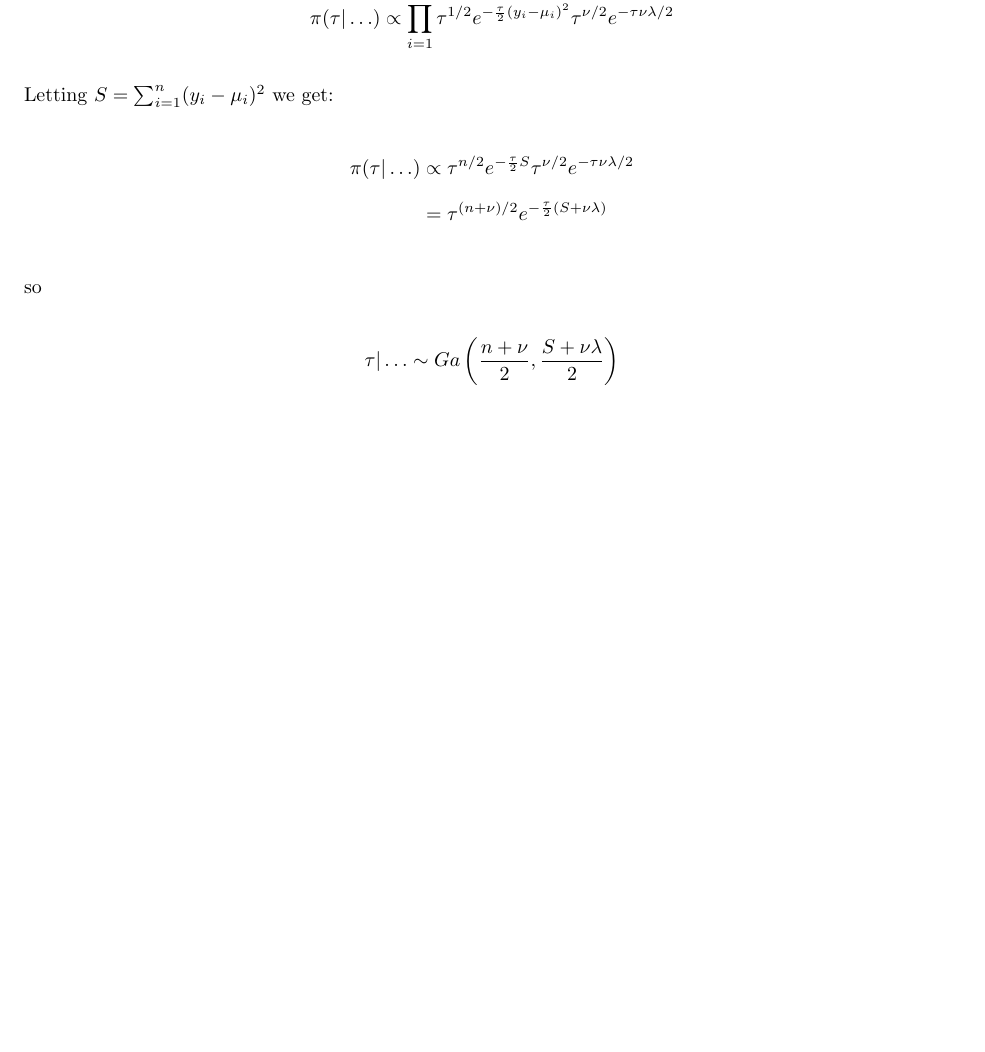
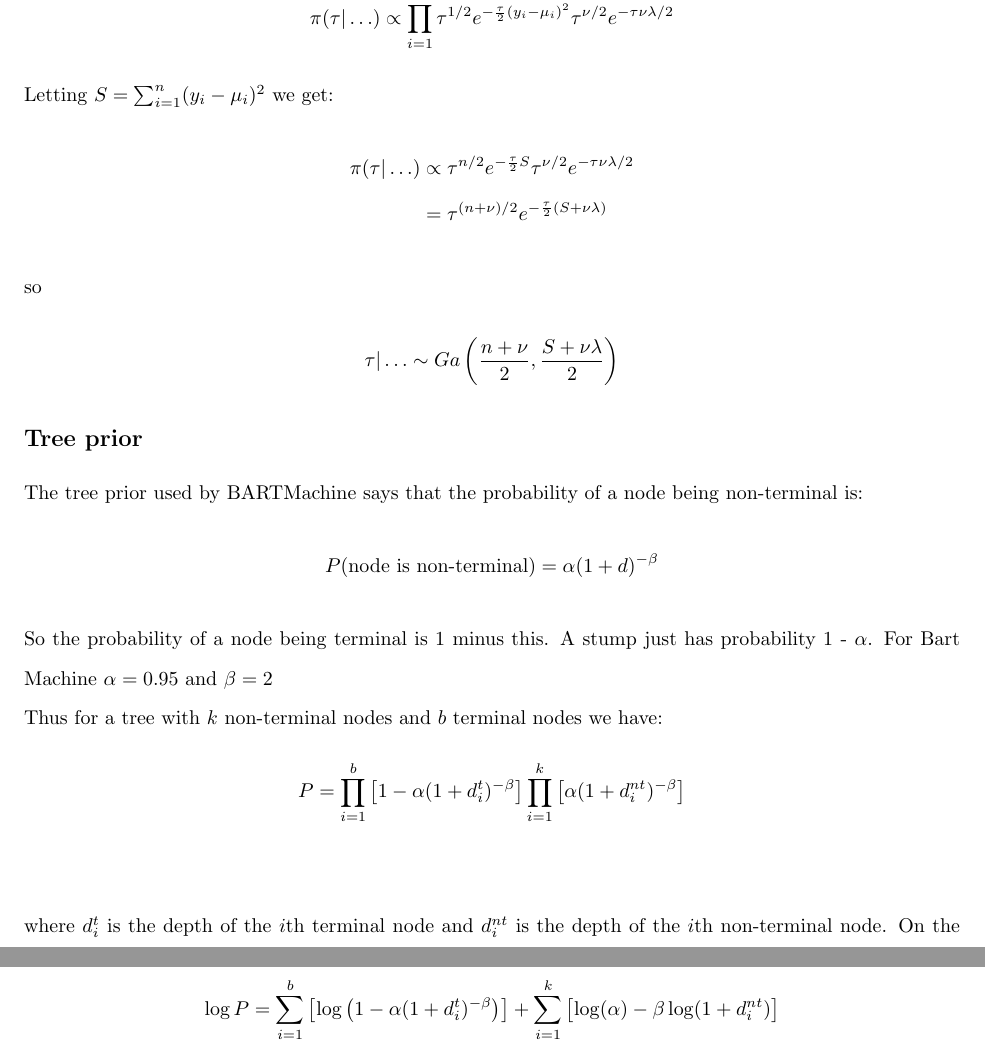
Before and after one commit to andrewcparnell/rBART, a LaTeX document (maths_dec17/Maths_Dec17.tex): part of page 4 of 4 before the commit and two parts of pages 4 and 5 of 5 after it, the two joined at a grey line, cut so that both start at the same text, the shorter picture padded with empty space. Compiled offline with pdfLaTeX.

Commit message:
Updated maths and got tree prior correct

```diff
--- a/maths_dec17/Maths_Dec17.tex
+++ b/maths_dec17/Maths_Dec17.tex
@@ -113,4 +113,23 @@ so
 \begin{align*}
 \tau | \ldots \sim Ga \left( \frac{n + \nu}{2}, \frac{S + \nu \lambda}{2} \right)
 \end{align*}
+
+\subsection*{Tree prior}
+
+The tree prior used by BARTMachine says that the probability of a node being non-terminal is:
+\begin{align*}
+P(\mbox{node is non-terminal}) &= \alpha (1 + d)^{-\beta}
+\end{align*}
+So the probability of a node being terminal is 1 minus this. A stump just has probability 1 - $\alpha$. For Bart Machine $\alpha = 0.95$ and $\beta = 2$
+
+Thus for a tree with $k$ non-terminal nodes and $b$ terminal nodes we have:
+\begin{align*}
+P &= \prod_{i=1}^b \left[ 1 - \alpha (1 + d^t_i)^{-\beta} \right] \prod_{i=1}^k \left[ \alpha (1 + d^{nt}_i)^{-\beta} \right] \\
+\end{align*}
+where $d^t_i$ is the depth of the $i$th terminal node and $d^{nt}_i$ is the depth of the $i$th non-terminal node.
+On the log scale this gives:
+\begin{align*}
+\log P &= \sum_{i=1}^b \left[ \log \left(1 - \alpha(1 + d^t_i)^{-\beta} \right) \right] + \sum_{i=1}^k \left[ \log(\alpha) - \beta \log(1 + d^{nt}_i) \right] \\
+\end{align*}
+
 \end{document}
```
Also changed, not shown: maths_dec17/Maths_Dec17.pdf, 5 other files.
